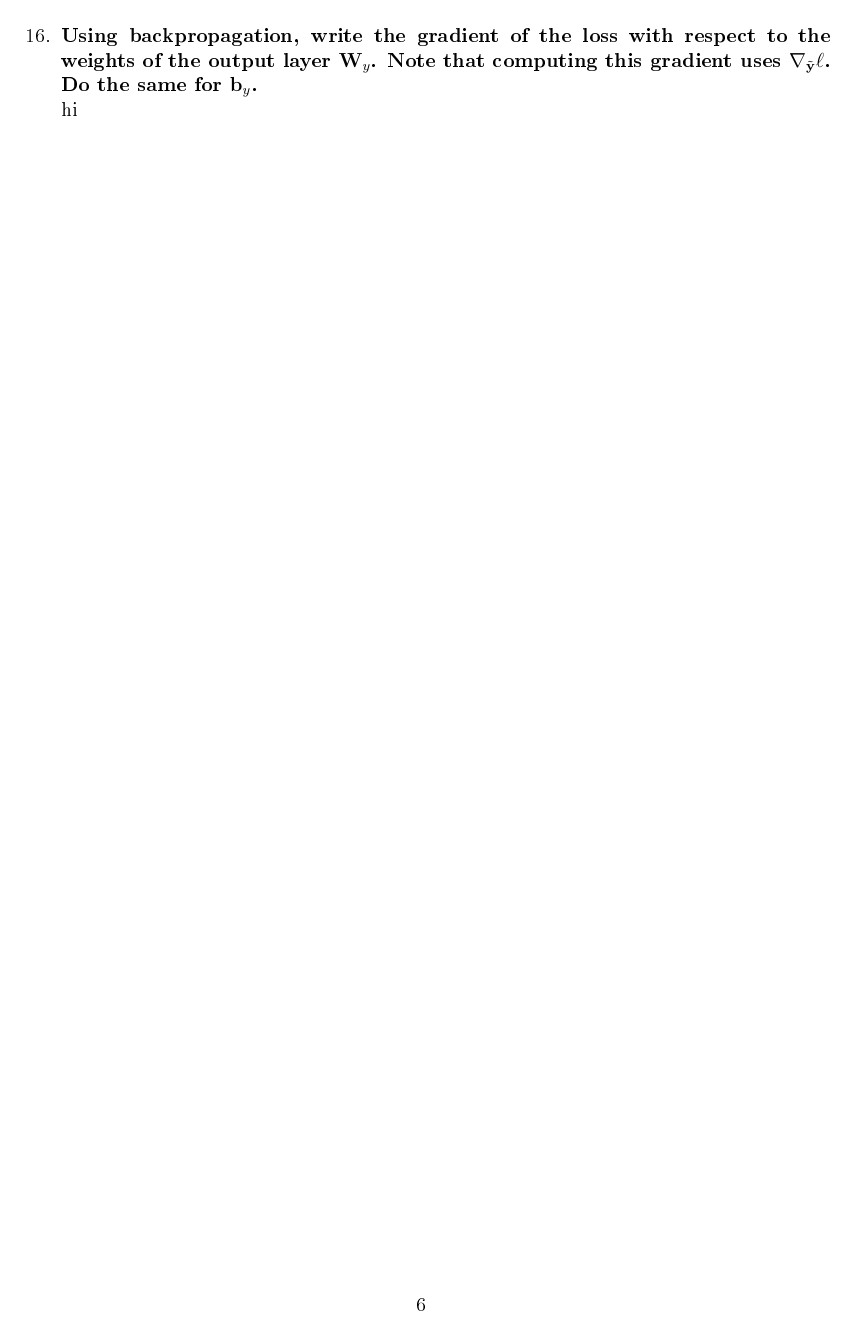
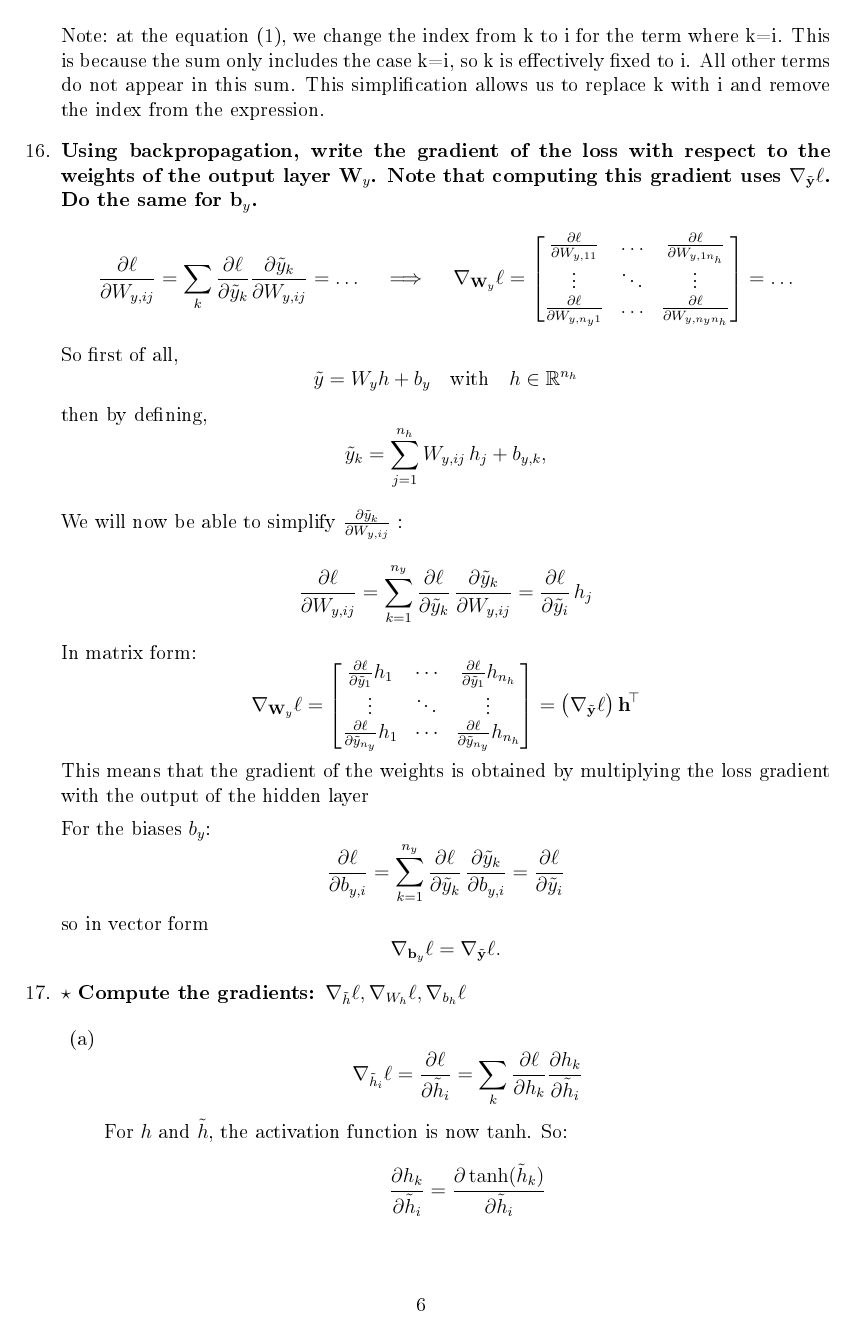
Before and after one commit to Titouaaaan/M2-MIND, a LaTeX document (RDFIA/reports/report 1/report_1_2_3.tex): page 6 of 6 before the commit and page 6 of 7 after it. The pictures show the PDF file RDFIA/reports/report 1/report_1_2_3.pdf that the author committed with the source.

Commit message:
Q.16 and part of 17

```diff
--- a/RDFIA/reports/report 1/report_1_2_3.tex
+++ b/RDFIA/reports/report 1/report_1_2_3.tex
@@ -236,7 +236,14 @@ the $\hat{y}_i$ vary to decrease the global loss function $\mathcal{L}$?} \newli
         &= \hat{y}_i - y_i
     \end{align*}
 
-    In terms of matrices, the gradient of the loss than simply be expressed as $y - \hat{y}$
+    In terms of matrices, the gradient of the loss than simply be expressed as:
+    $$\nabla_{\bar{y}} l =
+    \begin{bmatrix}
+    \frac{\partial \ell}{\partial \tilde{y}_1} \\
+    \vdots \\
+    \frac{\partial \ell}{\partial \tilde{y}_n}
+    \end{bmatrix}
+    = \hat{y} - y$$
 
     Note: at the equation (1), we change the index from k to i for the term where k=i.
     This is because the sum only includes the case k=i, so k is effectively fixed to i.
@@ -245,4 +252,7 @@ the $\hat{y}_i$ vary to decrease the global loss function $\mathcal{L}$?} \newli
 
     \item \textbf{Using backpropagation, write the gradient of the loss with respect to the weights of the output
     layer $\mathbf{W}_y$. Note that computing this gradient uses $\nabla_{\tilde{\mathbf{y}}} \ell$. Do the same for $\mathbf{b}_y$.} \newline
-    hi
+    \[
+    \frac{\partial \ell}{\partial W_{y,ij}}
+    = \sum_k \frac{\partial \ell}{\partial \tilde{y}_k} \frac{\partial \tilde{y}_k}{\partial W_{y,ij}}
+    = \dots
@@ -249,0 +275,44 @@ the $\hat{y}_i$ vary to decrease the global loss function $\mathcal{L}$?} \newli
+    \tilde{y}_k = \sum_{j=1}^{n_h} W_{y,ij}\,h_j + b_{y,k} ,
+    \]
+
+    We will now be able to simplify $ \frac{\partial \tilde{y}_k}{\partial W_{y,ij}} $ :
+
+    \[
+    \frac{\partial \ell}{\partial W_{y,ij}}
+    = \sum_{k=1}^{n_y} \frac{\partial \ell}{\partial \tilde{y}_k}\,\frac{\partial \tilde{y}_k}{\partial W_{y,ij}}
+    = \frac{\partial \ell}{\partial \tilde{y}_i}\,h_j
+    \]
+
+    In matrix form:
+    \[
+    \nabla_{\mathbf{W}_y}\ell =
+    \begin{bmatrix}
+    \frac{\partial \ell}{\partial \tilde{y}_1} h_1 & \cdots & \frac{\partial \ell}{\partial \tilde{y}_1} h_{n_h}\\
+    \vdots & \ddots & \vdots\\
+    \frac{\partial \ell}{\partial \tilde{y}_{n_y}} h_1 & \cdots & \frac{\partial \ell}{\partial \tilde{y}_{n_y}} h_{n_h}
+    \end{bmatrix}
+    = \big(\nabla_{\tilde{\mathbf{y}}}\ell\big)\,\mathbf{h}^{\!\top}
+    \]
+    This means that the gradient of the weights is obtained by multiplying the loss gradient with the output of the hidden layer
+
+    For the biases $b_y$:
+    \[
+    \frac{\partial \ell}{\partial b_{y,i}}
+    = \sum_{k=1}^{n_y} \frac{\partial \ell}{\partial \tilde{y}_k}\,\frac{\partial \tilde{y}_k}{\partial b_{y,i}}
+    = \frac{\partial \ell}{\partial \tilde{y}_i}
+    \]
+    so in vector form
+    \[
+    \nabla_{\mathbf{b}_y}\ell = \nabla_{\tilde{\mathbf{y}}}\ell .
+    \]
+
+    \item \textbf{$\star$ Compute the gradients: $\nabla_{\tilde{h}}\ell, \nabla_{W_h}\ell, \nabla_{b_h}\ell$}
+
+    \begin{enumerate}
+        \item \[
+        \nabla_{\tilde{h}_i}\ell = \frac{\partial \ell}{\partial \tilde{h}_i}
+        = \sum_{k} \frac{\partial \ell}{\partial h_k} \frac{\partial h_k}{\partial \tilde{h}_i}
+        \]
+        For $h$ and $\tilde{h}$, the activation function is now $\tanh$. So:
+        \[
+        \frac{\partial h_k}{\partial \tilde{h}_i} = \frac{\partial \tanh(\tilde{h}_k)}{\partial \tilde{h}_i}
@@ -249,0 +326,17 @@ the $\hat{y}_i$ vary to decrease the global loss function $\mathcal{L}$?} \newli
+        = (1 - \tanh^2(\tilde{h}_i))
+        = 1 - h_i^2
+        \]
+        Note: In (1), if we refer back to the figure of our neural network, we see that $h_i = \tanh(\tilde{h}_i)$, so $\tanh^2(\tilde{h}_i) = h_i^2$,
+        and like earlier since this equality only exists when $i=k$ then we can change the index
+        from $\tilde{h}_k$ to $\tilde{h}_i$ \newline
+        So,
+        \[
+        \frac{\partial \ell}{\partial \tilde{h}_i}
+        = \sum_k \frac{\partial \ell}{\partial h_k} \frac{\partial h_k}{\partial \tilde{h}_i}
+        \]
+
+        Since $\frac{\partial h_k}{\partial \tilde{h}_i}$ is nonzero only when $k = i$, the sum reduces to a single term:
+        \[
+        \frac{\partial \ell}{\partial \tilde{h}_i}
+        = \frac{\partial \ell}{\partial h_i} \cdot (1 - h_i^2)
+        = \nabla_{\mathbf{h}}\ell \cdot (1 - h_i^2)
```
Also changed, not shown: RDFIA/reports/report 1/report_1_2_3.pdf, RDFIA/reports/report 1/report_1_2_3.tex (27 more changed lines), 5 other files.
